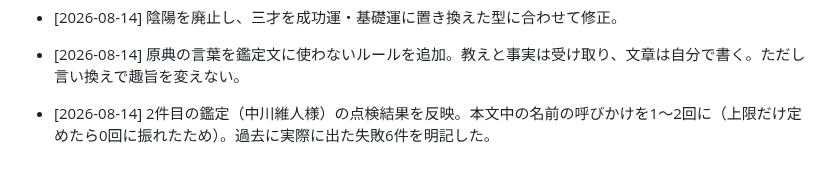
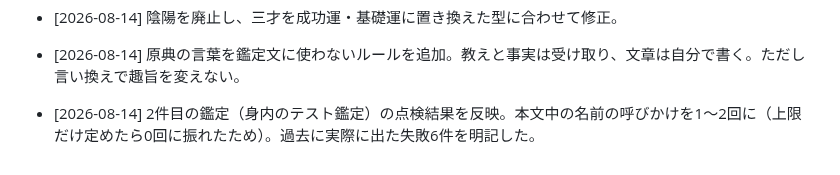
Before and after one commit to Nanjgorilla/ai-office, a Markdown page: .claude/agents/coconala-kantei.md, the part around the change. Rendered like a GitHub page.

```diff
--- a/.claude/agents/coconala-kantei.md
+++ b/.claude/agents/coconala-kantei.md
@@ -194,4 +194,4 @@ tools: Read, Grep, Glob
 - [2026-08-11] 3回のテストで体裁が毎回揺れたため、表記のルールを追加。本文は漢数字、敬称は「様」、冒頭に宛名。
 - [2026-08-14] 陰陽を廃止し、三才を成功運・基礎運に置き換えた型に合わせて修正。
 - [2026-08-14] 原典の言葉を鑑定文に使わないルールを追加。教えと事実は受け取り、文章は自分で書く。ただし言い換えで趣旨を変えない。
-- [2026-08-14] 2件目の鑑定（中川維人様）の点検結果を反映。本文中の名前の呼びかけを1〜2回に（上限だけ定めたら0回に振れたため）。過去に実際に出た失敗6件を明記した。
+- [2026-08-14] 2件目の鑑定（身内のテスト鑑定）の点検結果を反映。本文中の名前の呼びかけを1〜2回に（上限だけ定めたら0回に振れたため）。過去に実際に出た失敗6件を明記した。
```
Also changed, not shown: departments/coconala/2026-08-14_型の棚卸し課題.md (+1 -1 lines), departments/coconala/鑑定の型.md (+2 -2 lines).
